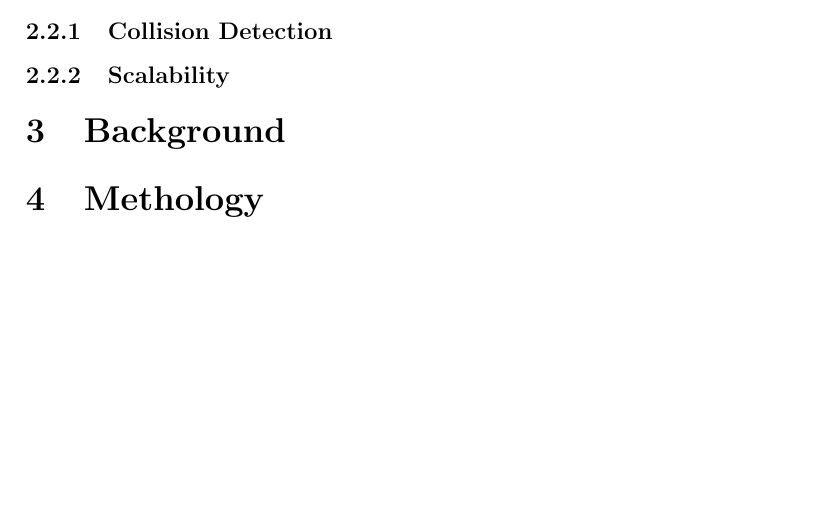
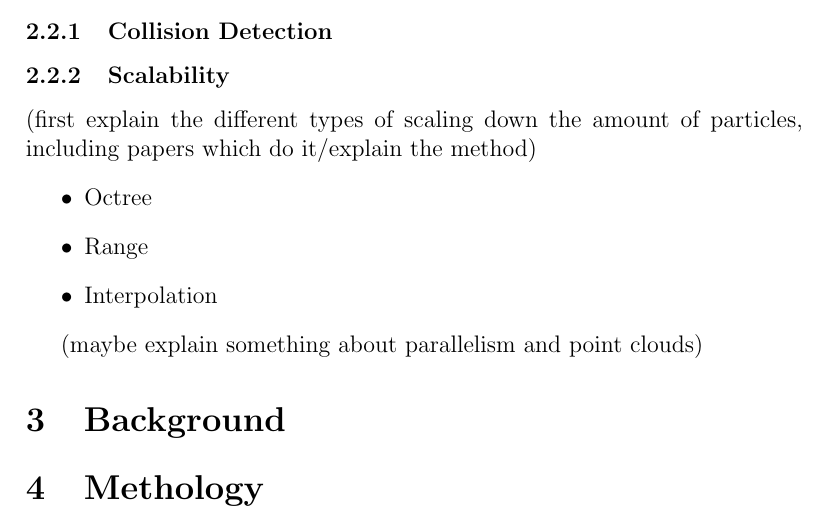
Before and after one commit to katrinleinweber/Thesis, a LaTeX thesis (Latex/thesis.tex): part of page 5 of 5 before the commit and part of page 5 of 6 after it, cut so that both start at the same text, the shorter picture padded with empty space. Compiled offline with pdfLaTeX.

Commit message:
Looked at different optimizations of point clouds. Found 3 mayor ones, next step is to find papers which explain them and write the part about the optimization (for tomorrow)

```diff
--- a/Latex/thesis.tex
+++ b/Latex/thesis.tex
@@ -160,7 +160,16 @@ Our contributions are: (finalized at the end for now a sort of goal for this the
 
 \subsubsection{Collision Detection}
 
+
 \subsubsection{Scalability}
+ (first explain the different types of scaling down the amount of particles, including papers which do it/explain the method)
+\begin{itemize}
+\item Octree
+\item Range
+\item Interpolation
+\end{itemize}
+
+(maybe explain something about parallelism and point clouds)
 
 %----------------------------------------------------------------------------------------
 %	BACKGROUND
```
Also changed, not shown: Literature/PointCloud Links.txt (+1 -0 lines).
